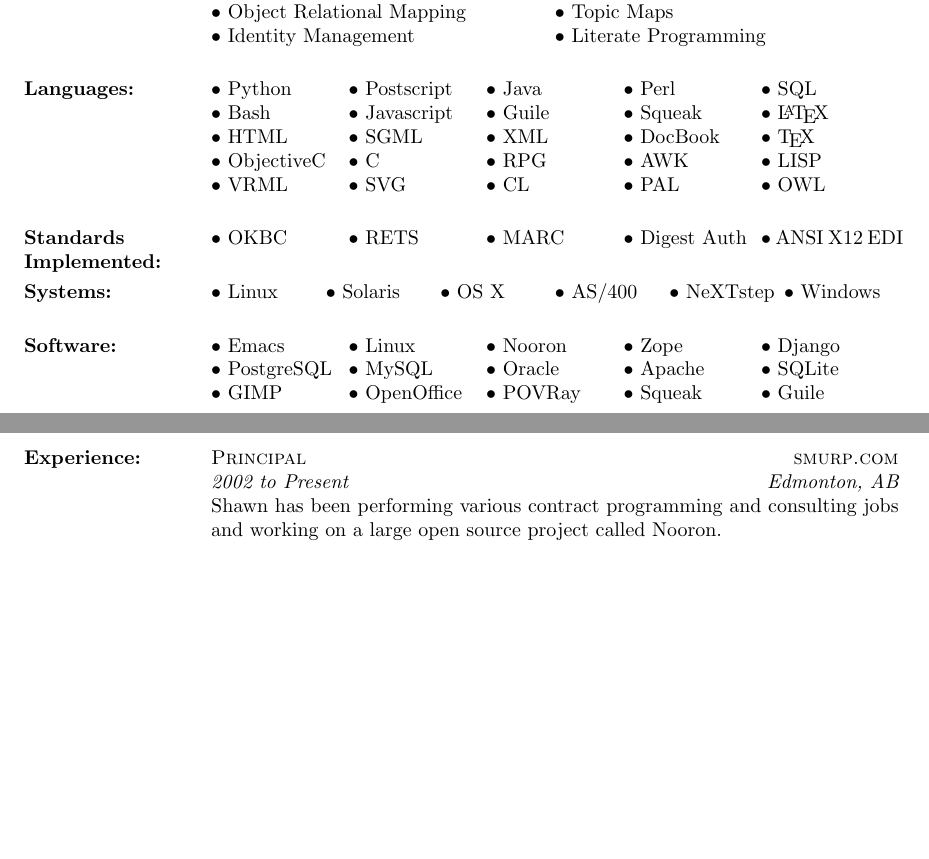
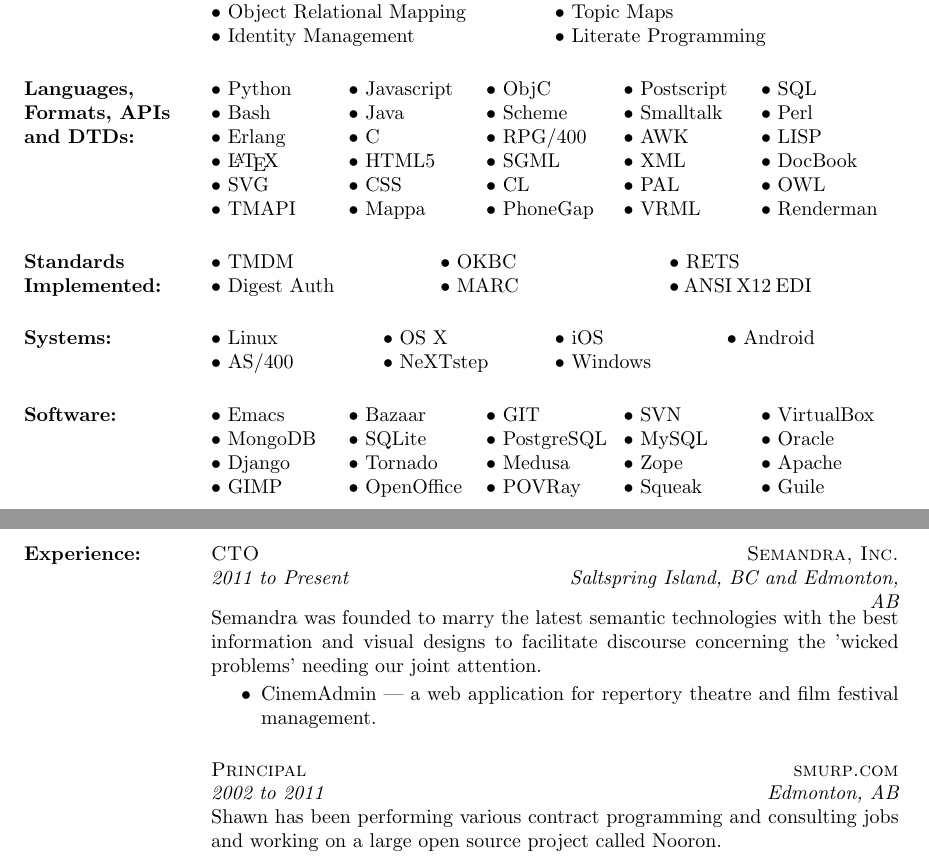
Before and after one commit to smurp/smurp_resume, a LaTeX CV (smurp_resume.tex): two parts of pages 1 and 2 of 5, joined at a grey line, cut so that both start at the same text, the shorter picture padded with empty space. Compiled offline with pdfLaTeX.

Commit message:
updated the point form stuff

```diff
--- a/smurp_resume.tex
+++ b/smurp_resume.tex
@@ -91,38 +91,43 @@
  &$\bullet$ Literate Programming\\
 \end{ncolumn}
 
-\section{Languages:}
+\section{Languages, Formats, APIs and DTDs:}
 \begin{ncolumn}{5}
 $\bullet$  Python
+ &$\bullet$ Javascript
+ &$\bullet$ ObjC
  &$\bullet$ Postscript
- &$\bullet$ Java
- &$\bullet$ Perl
  &$\bullet$ SQL\\
 
 $\bullet$ Bash
- &$\bullet$ Javascript
- &$\bullet$ Guile
- &$\bullet$ Squeak
- &$\bullet$ \LaTeX\\
+ &$\bullet$ Java
+ &$\bullet$ Scheme
+ &$\bullet$ Smalltalk
+ &$\bullet$ Perl\\
 
-$\bullet$ HTML
- &$\bullet$ SGML
- &$\bullet$ XML
- &$\bullet$ DocBook
- &$\bullet$ \TeX\\
-
-$\bullet$ ObjectiveC
+$\bullet$ Erlang
  &$\bullet$ C
- &$\bullet$ RPG
+ &$\bullet$ RPG/400
  &$\bullet$ AWK
  &$\bullet$ LISP\\
 
-$\bullet$ VRML
- &$\bullet$ SVG
+$\bullet$ \LaTeX
+ &$\bullet$ HTML5
+ &$\bullet$ SGML
+ &$\bullet$ XML
+ &$\bullet$ DocBook\\
+
+$\bullet$ SVG
+ &$\bullet$ CSS
  &$\bullet$ CL
  &$\bullet$ PAL
  &$\bullet$ OWL\\
 
+$\bullet$ TMAPI
+ &$\bullet$ Mappa
+ &$\bullet$ PhoneGap
+ &$\bullet$ VRML
+ &$\bullet$ Renderman\\
 
 \end{ncolumn}
 
@@ -131,10 +136,12 @@
 %%%%%%%%%%%%%%%%%%%%%%%%%%%%%%%%%%%%%%%%%%%%%%%%%%%%%%%%%%%%
 \section{Standards Implemented:}
 \begin{ncolumn}{5}
-$\bullet$ OKBC
- &$\bullet$ RETS
+
+ $\bullet$ TMDM
+ &$\bullet$ OKBC
+ &$\bullet$ RETS\\
+ $\bullet$ Digest Auth
  &$\bullet$ MARC
- &$\bullet$ Digest Auth
  &$\bullet$~ANSI~X12~EDI\\
 \end{ncolumn}
 
@@ -142,10 +149,11 @@
 %%%%%%%%%%%%%%%%%%%%%%%%%%%%%%%%%%%%%%%%%%%%%%%%%%%%%%%%%%%%
 \section{Systems:}
 \begin{ncolumn}{6}
-$\bullet$ Linux
- &$\bullet$ Solaris
+  $\bullet$ Linux
  &$\bullet$ OS X
- &$\bullet$ AS/400
+ &$\bullet$ iOS
+ &$\bullet$ Android\\
+  $\bullet$ AS/400
  &$\bullet$ NeXTstep
  &$\bullet$ Windows\\
 \end{ncolumn}
@@ -155,16 +163,22 @@
 \section{Software:}
 \begin{ncolumn}{5}
 $\bullet$ Emacs
- &$\bullet$ Linux
- &$\bullet$ Nooron
+ &$\bullet$ Bazaar
+ &$\bullet$ GIT
+ &$\bullet$ SVN
+ &$\bullet$ VirtualBox\\
+
+$\bullet$ MongoDB
+ &$\bullet$ SQLite
+ &$\bullet$ PostgreSQL
+ &$\bullet$ MySQL
+ &$\bullet$ Oracle\\
+
+$\bullet$ Django
+ &$\bullet$ Tornado
+ &$\bullet$ Medusa
  &$\bullet$ Zope
- &$\bullet$ Django\\
-
-$\bullet$ PostgreSQL
- &$\bullet$ MySQL
- &$\bullet$ Oracle
- &$\bullet$ Apache
- &$\bullet$ SQLite\\
+ &$\bullet$ Apache\\
 
 $\bullet$ GIMP
  &$\bullet$ OpenOffice
@@ -178,10 +192,26 @@
 %%%%%%%%%%%%%%%%%%%%%%%%%%%%%%%%%%%%%%%%%%%%%%%%%%%%%%%%%%%%
 \section{Experience:}
 
+\title{ CTO }
+\location{ Saltspring Island, BC and Edmonton, AB}
+\employer{Semandra, Inc.}
+\dates{2011 to Present}
+\begin{position}
+Semandra was founded to marry the latest semantic technologies
+with the best information and visual designs to facilitate
+discourse concerning the 'wicked problems' needing our joint attention.
+
+\begin{itemize}
+  \item CinemAdmin --- a web application for repertory theatre and film festival management.
+\end{itemize}
+
+\end{position}
+
+
 \title{ Principal }
 \location{Edmonton, AB}
 \employer{smurp.com}
-\dates{2002 to Present}
+\dates{2002 to 2011}
 
 \begin{position}
 Shawn has been performing various contract programming and consulting jobs
```
